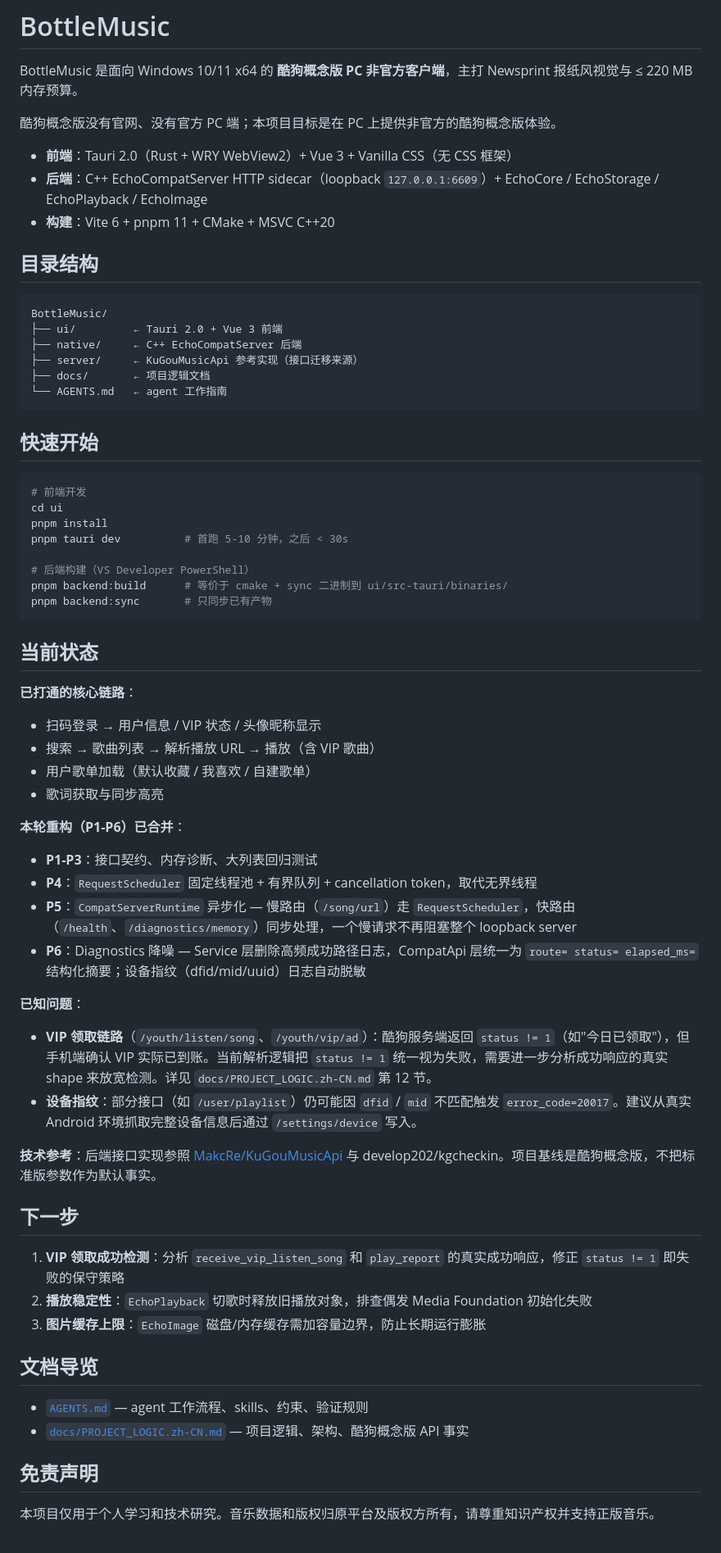
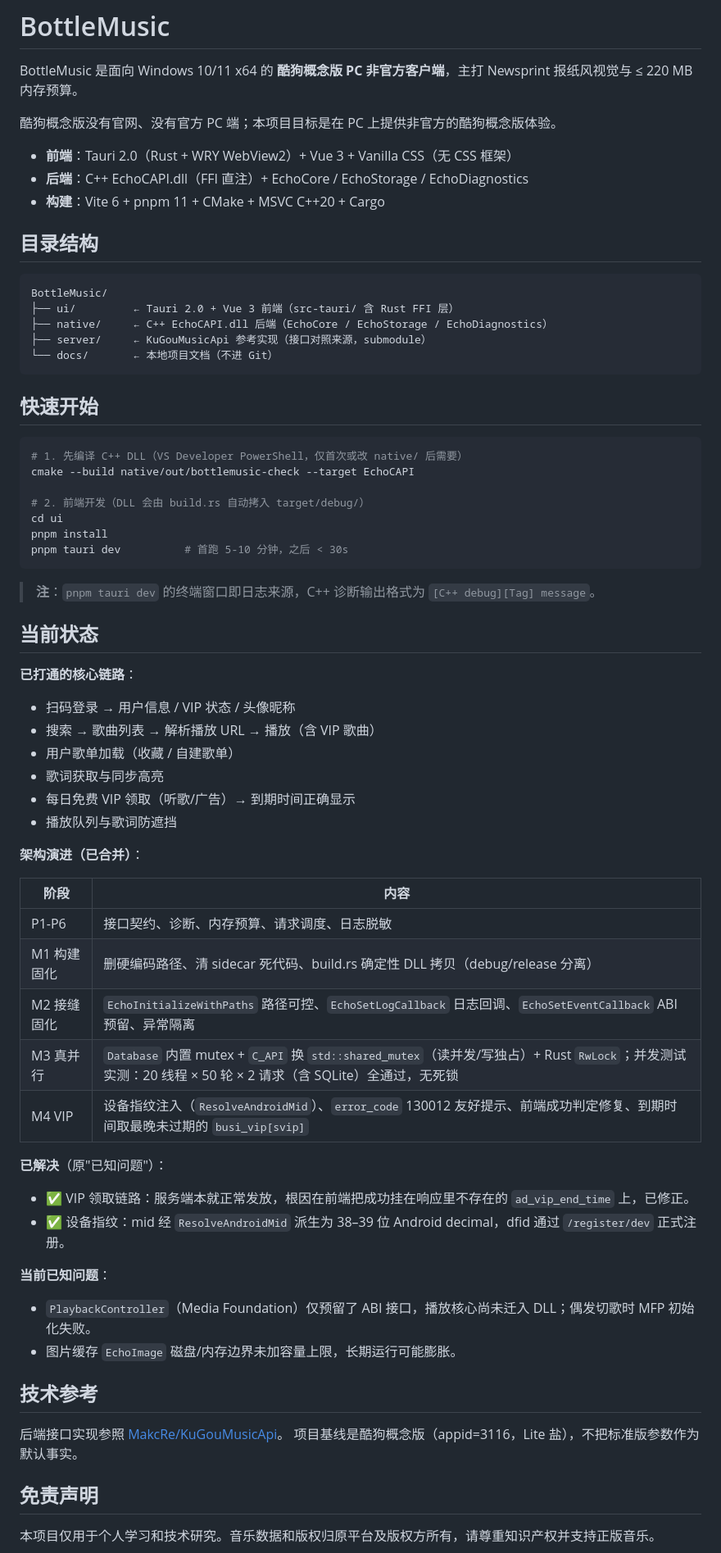
Before and after one commit to Ningbottle/BottlePlayer, a Markdown page: README.md, the part around the change. Shown at 82% size. GitHub-like rendering.

Commit message:
docs(readme): 更新架构描述与当前状态
从 sidecar/HTTP loopback 描述迁移到 FFI DLL 架构；
补充 M1-M4 阶段成果（真并发、VIP 修复、构建固化）；
删除已解决的已知问题，更新构建命令与目录结构。

Co-Authored-By: Claude Sonnet 4.6 <noreply@anthropic.com>

````diff
--- a/README.md
+++ b/README.md
@@ -5,63 +5,65 @@ BottleMusic 是面向 Windows 10/11 x64 的 **酷狗概念版 PC 非官方客户
 酷狗概念版没有官网、没有官方 PC 端；本项目目标是在 PC 上提供非官方的酷狗概念版体验。
 
 - **前端**：Tauri 2.0（Rust + WRY WebView2）+ Vue 3 + Vanilla CSS（无 CSS 框架）
-- **后端**：C++ EchoCompatServer HTTP sidecar（loopback `127.0.0.1:6609`）+ EchoCore / EchoStorage / EchoPlayback / EchoImage
-- **构建**：Vite 6 + pnpm 11 + CMake + MSVC C++20
+- **后端**：C++ EchoCAPI.dll（FFI 直注）+ EchoCore / EchoStorage / EchoDiagnostics
+- **构建**：Vite 6 + pnpm 11 + CMake + MSVC C++20 + Cargo
 
 ## 目录结构
 
 ```
 BottleMusic/
-├── ui/         ← Tauri 2.0 + Vue 3 前端
-├── native/     ← C++ EchoCompatServer 后端
-├── server/     ← KuGouMusicApi 参考实现（接口迁移来源）
-├── docs/       ← 项目逻辑文档
-└── AGENTS.md   ← agent 工作指南
+├── ui/         ← Tauri 2.0 + Vue 3 前端（src-tauri/ 含 Rust FFI 层）
+├── native/     ← C++ EchoCAPI.dll 后端（EchoCore / EchoStorage / EchoDiagnostics）
+├── server/     ← KuGouMusicApi 参考实现（接口对照来源，submodule）
+└── docs/       ← 本地项目文档（不进 Git）
 ```
 
 ## 快速开始
 
 ```powershell
-# 前端开发
+# 1. 先编译 C++ DLL（VS Developer PowerShell，仅首次或改 native/ 后需要）
+cmake --build native/out/bottlemusic-check --target EchoCAPI
+
+# 2. 前端开发（DLL 会由 build.rs 自动拷入 target/debug/）
 cd ui
 pnpm install
 pnpm tauri dev          # 首跑 5-10 分钟，之后 < 30s
+```
 
-# 后端构建（VS Developer PowerShell）
-pnpm backend:build      # 等价于 cmake + sync 二进制到 ui/src-tauri/binaries/
-pnpm backend:sync       # 只同步已有产物
-```
+> **注**：`pnpm tauri dev` 的终端窗口即日志来源，C++ 诊断输出格式为 `[C++ debug][Tag] message`。
 
 ## 当前状态
 
 **已打通的核心链路**：
-- 扫码登录 → 用户信息 / VIP 状态 / 头像昵称显示
+- 扫码登录 → 用户信息 / VIP 状态 / 头像昵称
 - 搜索 → 歌曲列表 → 解析播放 URL → 播放（含 VIP 歌曲）
-- 用户歌单加载（默认收藏 / 我喜欢 / 自建歌单）
+- 用户歌单加载（收藏 / 自建歌单）
 - 歌词获取与同步高亮
+- 每日免费 VIP 领取（听歌/广告）→ 到期时间正确显示
+- 播放队列与歌词防遮挡
 
-**本轮重构（P1-P6）已合并**：
-- **P1-P3**：接口契约、内存诊断、大列表回归测试
-- **P4**：`RequestScheduler` 固定线程池 + 有界队列 + cancellation token，取代无界线程
-- **P5**：`CompatServerRuntime` 异步化 — 慢路由（`/song/url`）走 `RequestScheduler`，快路由（`/health`、`/diagnostics/memory`）同步处理，一个慢请求不再阻塞整个 loopback server
-- **P6**：Diagnostics 降噪 — Service 层删除高频成功路径日志，CompatApi 层统一为 `route= status= elapsed_ms=` 结构化摘要；设备指纹（dfid/mid/uuid）日志自动脱敏
+**架构演进（已合并）**：
 
-**已知问题**：
-- **VIP 领取链路**（`/youth/listen/song`、`/youth/vip/ad`）：酷狗服务端返回 `status != 1`（如"今日已领取"），但手机端确认 VIP 实际已到账。当前解析逻辑把 `status != 1` 统一视为失败，需要进一步分析成功响应的真实 shape 来放宽检测。详见 `docs/PROJECT_LOGIC.zh-CN.md` 第 12 节。
-- **设备指纹**：部分接口（如 `/user/playlist`）仍可能因 `dfid` / `mid` 不匹配触发 `error_code=20017`。建议从真实 Android 环境抓取完整设备信息后通过 `/settings/device` 写入。
+| 阶段 | 内容 |
+|---|---|
+| P1-P6 | 接口契约、诊断、内存预算、请求调度、日志脱敏 |
+| M1 构建固化 | 删硬编码路径、清 sidecar 死代码、build.rs 确定性 DLL 拷贝（debug/release 分离） |
+| M2 接缝固化 | `EchoInitializeWithPaths` 路径可控、`EchoSetLogCallback` 日志回调、`EchoSetEventCallback` ABI 预留、异常隔离 |
+| M3 真并行 | `Database` 内置 mutex + `C_API` 换 `std::shared_mutex`（读并发/写独占）+ Rust `RwLock`；并发测试实测：20 线程 × 50 轮 × 2 请求（含 SQLite）全通过，无死锁 |
+| M4 VIP | 设备指纹注入（`ResolveAndroidMid`）、`error_code` 130012 友好提示、前端成功判定修复、到期时间取最晚未过期的 `busi_vip[svip]`|
 
-**技术参考**：后端接口实现参照 [MakcRe/KuGouMusicApi](https://github.com/MakcRe/KuGouMusicApi) 与 develop202/kgcheckin。项目基线是酷狗概念版，不把标准版参数作为默认事实。
+**已解决**（原"已知问题"）：
+- ✅ VIP 领取链路：服务端本就正常发放，根因在前端把成功挂在响应里不存在的 `ad_vip_end_time` 上，已修正。
+- ✅ 设备指纹：mid 经 `ResolveAndroidMid` 派生为 38–39 位 Android decimal，dfid 通过 `/register/dev` 正式注册。
 
-## 下一步
+**当前已知问题**：
+- `PlaybackController`（Media Foundation）仅预留了 ABI 接口，播放核心尚未迁入 DLL；偶发切歌时 MFP 初始化失败。
+- 图片缓存 `EchoImage` 磁盘/内存边界未加容量上限，长期运行可能膨胀。
 
-1. **VIP 领取成功检测**：分析 `receive_vip_listen_song` 和 `play_report` 的真实成功响应，修正 `status != 1` 即失败的保守策略
-2. **播放稳定性**：`EchoPlayback` 切歌时释放旧播放对象，排查偶发 Media Foundation 初始化失败
-3. **图片缓存上限**：`EchoImage` 磁盘/内存缓存需加容量边界，防止长期运行膨胀
+## 技术参考
 
-## 文档导览
-
-- [`AGENTS.md`](AGENTS.md) — agent 工作流程、skills、约束、验证规则
-- [`docs/PROJECT_LOGIC.zh-CN.md`](docs/PROJECT_LOGIC.zh-CN.md) — 项目逻辑、架构、酷狗概念版 API 事实
+后端接口实现参照 [MakcRe/KuGouMusicApi](https://github.com/MakcRe/KuGouMusicApi)。
+项目基线是酷狗概念版（appid=3116，Lite 盐），不把标准版参数作为默认事实。
 
 ## 免责声明
 
````
